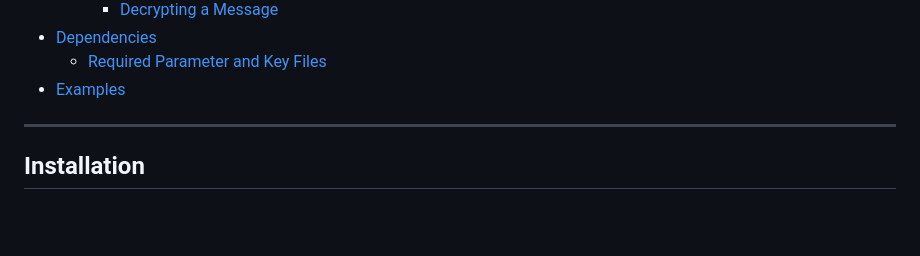
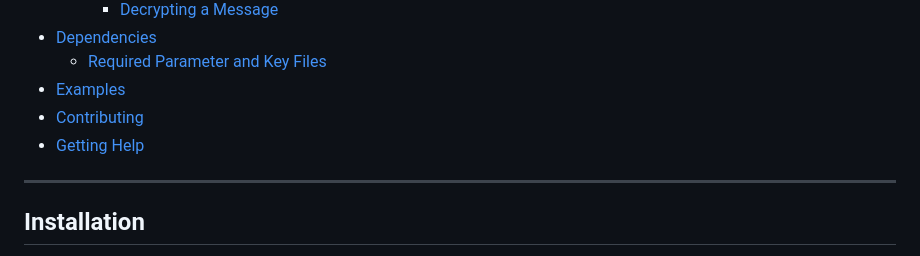
Before and after one commit to radiusxyz/radius-delay-encryption, a Markdown page: README.md, the part around the change. Drawn GitHub-style; blank space fills up the shorter version.

```diff
--- a/README.md
+++ b/README.md
@@ -29,6 +29,8 @@ This project provides `pvde` and `skde` modules, which facilitate secure cryptog
 - [Dependencies](#dependencies)
   - [Required Parameter and Key Files](#required-parameter-and-key-files)
 - [Examples](#examples)
+- [Contributing](#contributing)
+- [Getting Help](#getting-help)
 
 ---
 
```
